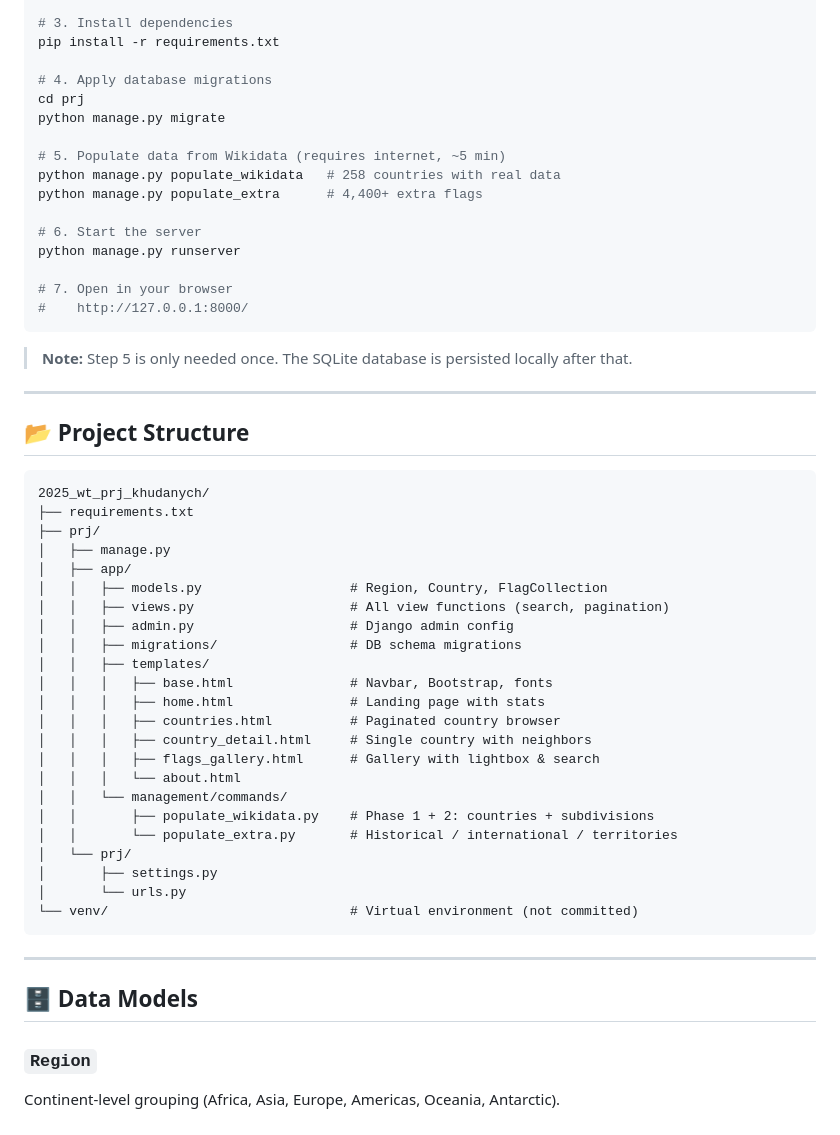
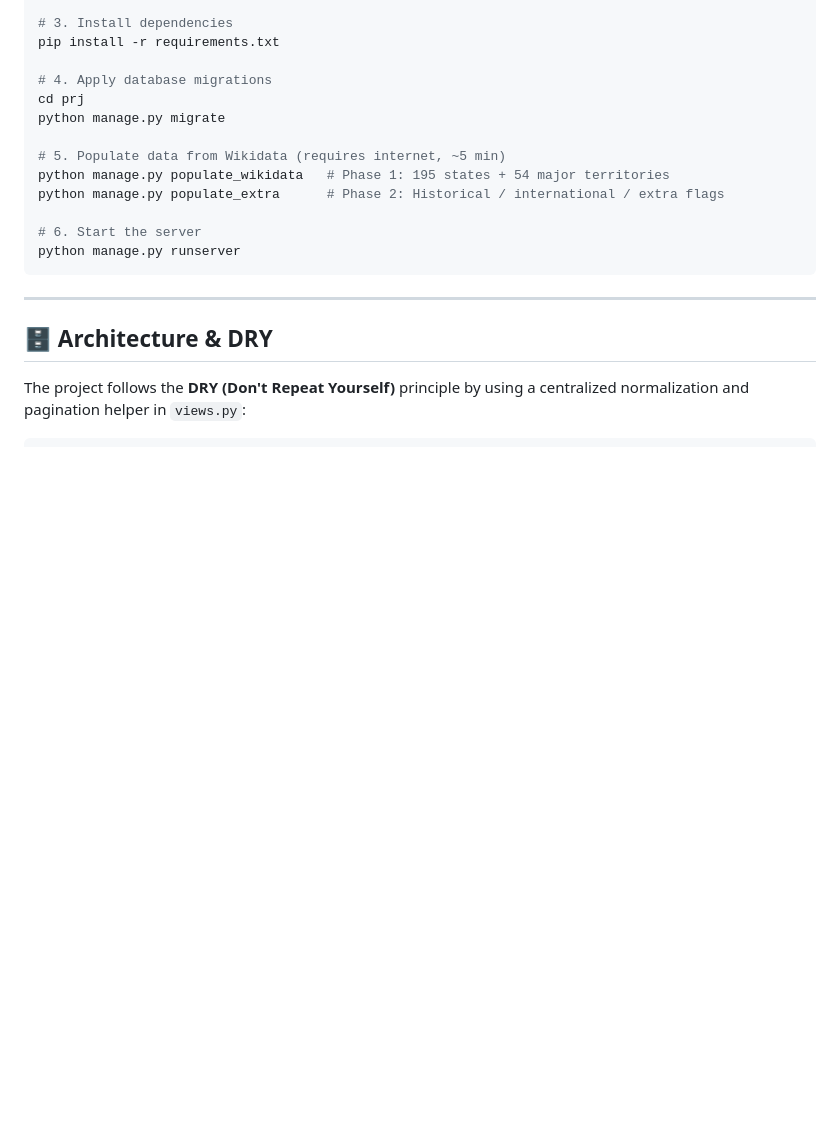
Before and after one commit to gyarab/2025_wt_prj_khudanych, a Markdown page: README.md, the part around one of its changes. Drawn GitHub-style; blank space fills up the shorter version.

````diff
--- a/README.md
+++ b/README.md
@@ -38,52 +55,16 @@ cd prj
 python manage.py migrate
 
 # 5. Populate data from Wikidata (requires internet, ~5 min)
-python manage.py populate_wikidata   # 258 countries with real data
-python manage.py populate_extra      # 4,400+ extra flags
+python manage.py populate_wikidata   # Phase 1: 195 states + 54 major territories
+python manage.py populate_extra      # Phase 2: Historical / international / extra flags
 
 # 6. Start the server
 python manage.py runserver
-
-# 7. Open in your browser
-#    http://127.0.0.1:8000/
-```
-
-> **Note:** Step 5 is only needed once. The SQLite database is persisted locally after that.
-
----
-
-## 📂 Project Structure
-
-```
-2025_wt_prj_khudanych/
-├── requirements.txt
-├── prj/
-│   ├── manage.py
-│   ├── app/
-│   │   ├── models.py                   # Region, Country, FlagCollection
-│   │   ├── views.py                    # All view functions (search, pagination)
-│   │   ├── admin.py                    # Django admin config
-│   │   ├── migrations/                 # DB schema migrations
-│   │   ├── templates/
-│   │   │   ├── base.html               # Navbar, Bootstrap, fonts
-│   │   │   ├── home.html               # Landing page with stats
-│   │   │   ├── countries.html          # Paginated country browser
-│   │   │   ├── country_detail.html     # Single country with neighbors
-│   │   │   ├── flags_gallery.html      # Gallery with lightbox & search
-│   │   │   └── about.html
-│   │   └── management/commands/
-│   │       ├── populate_wikidata.py    # Phase 1 + 2: countries + subdivisions
-│   │       └── populate_extra.py       # Historical / international / territories
-│   └── prj/
-│       ├── settings.py
-│       └── urls.py
-└── venv/                               # Virtual environment (not committed)
 ```
 
 ---
 
-## 🗄️ Data Models
+## 🗄️ Architecture & DRY
 
-### `Region`
-Continent-level grouping (Africa, Asia, Europe, Americas, Oceania, Antarctic).
+The project follows the **DRY (Don't Repeat Yourself)** principle by using a centralized normalization and pagination helper in `views.py`:
 
````
Also changed, not shown: other parts of README.md (+28 -75 lines), docs/assets/wireframes.jpg (added), 9 other files.
